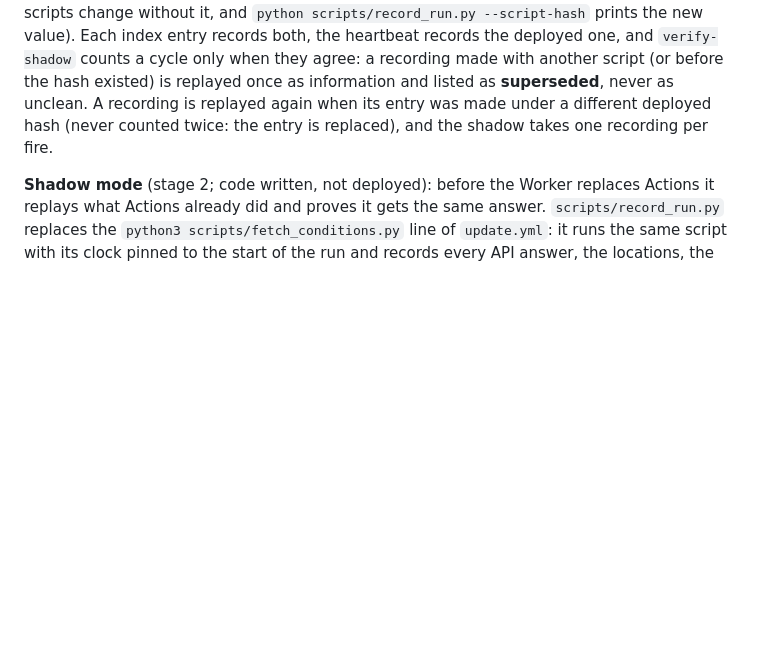
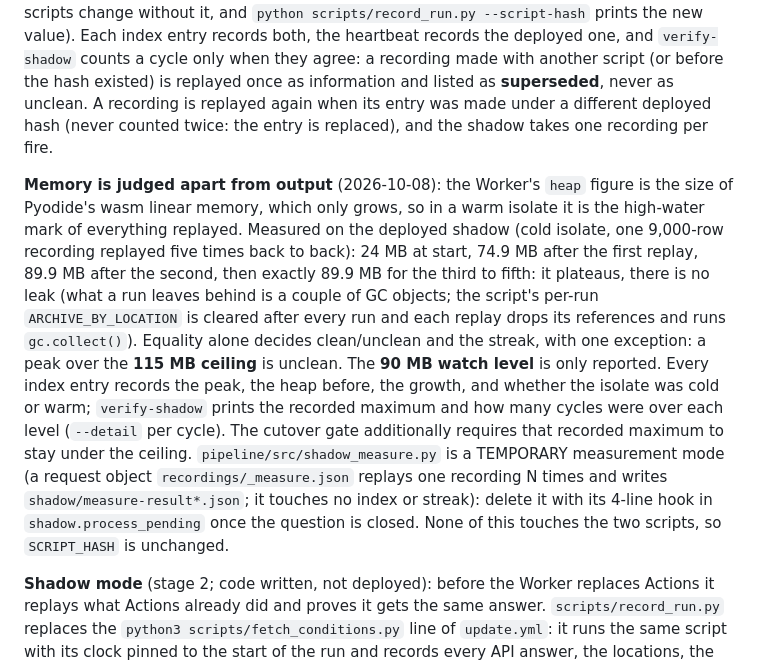
Before and after one commit to olivermestdagh-sys/fishingconditions, a Markdown page: README.md, the part around the change. Rendered like a GitHub page; blank space fills up the shorter version.

Commit message:
Docs: memory is judged apart from output; measured plateau; the temporary measure mode
Co-Authored-By: Claude Sonnet 5.5 <noreply@anthropic.com>

```diff
--- a/README.md
+++ b/README.md
@@ -111,6 +111,14 @@ constant (`pipeline/src/script_hash.py` `SCRIPT_HASH`; a test fails when the scr
 the heartbeat records the deployed one, and `verify-shadow` counts a cycle only when they agree: a recording made with another script (or before the hash existed) is replayed once as information and listed as
 **superseded**, never as unclean. A recording is replayed again when its entry was made under a different deployed hash (never counted twice: the entry is replaced), and the shadow takes one recording per fire.
 
+**Memory is judged apart from output** (2026-10-08): the Worker's `heap` figure is the size of Pyodide's wasm linear memory, which only grows, so in a warm isolate it is the high-water mark of everything
+replayed. Measured on the deployed shadow (cold isolate, one 9,000-row recording replayed five times back to back): 24 MB at start, 74.9 MB after the first replay, 89.9 MB after the second, then exactly 89.9 MB
+for the third to fifth: it plateaus, there is no leak (what a run leaves behind is a couple of GC objects; the script's per-run `ARCHIVE_BY_LOCATION` is cleared after every run and each replay drops its references and runs
+`gc.collect()`). Equality alone decides clean/unclean and the streak, with one exception: a peak over the **115 MB ceiling** is unclean. The **90 MB watch level** is only reported. Every index entry records the peak, the
+heap before, the growth, and whether the isolate was cold or warm; `verify-shadow` prints the recorded maximum and how many cycles were over each level (`--detail` per cycle). The cutover gate additionally requires
+that recorded maximum to stay under the ceiling. `pipeline/src/shadow_measure.py` is a TEMPORARY measurement mode (a request object `recordings/_measure.json` replays one recording N times and writes
+`shadow/measure-result*.json`; it touches no index or streak): delete it with its 4-line hook in `shadow.process_pending` once the question is closed. None of this touches the two scripts, so `SCRIPT_HASH` is unchanged.
+
 **Shadow mode** (stage 2; code written, not deployed): before the Worker replaces Actions it replays what Actions already did and proves it gets the same answer.
 `scripts/record_run.py` replaces the `python3 scripts/fetch_conditions.py` line of `update.yml`: it runs the same script with its clock pinned to the start of the run and
 records every API answer, the locations, the previous output and SHA-256 hashes of every file produced, into `recordings/<runId>.json` (private locations are inside, so it is
```
Also changed, not shown: CLAUDE.md (+1 -1 lines).
